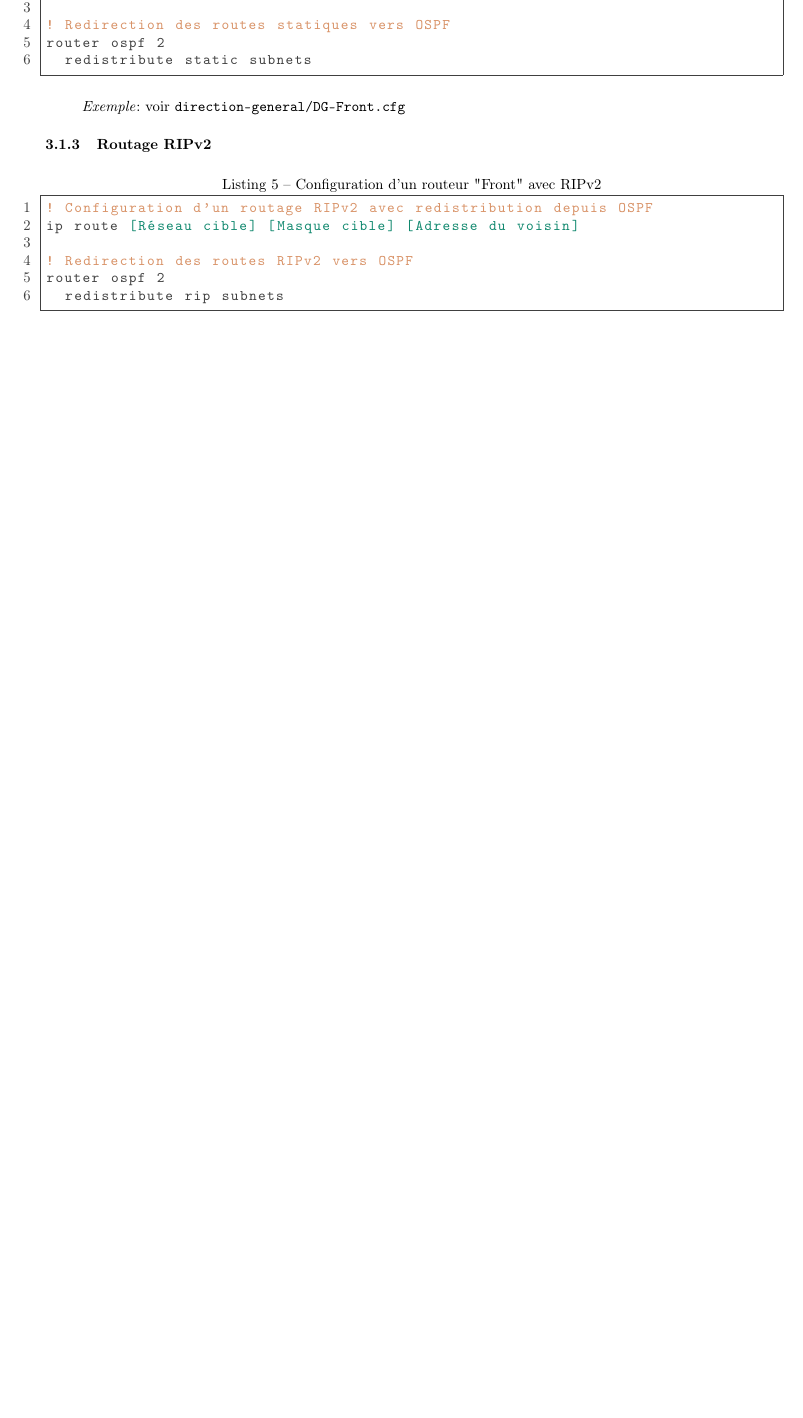
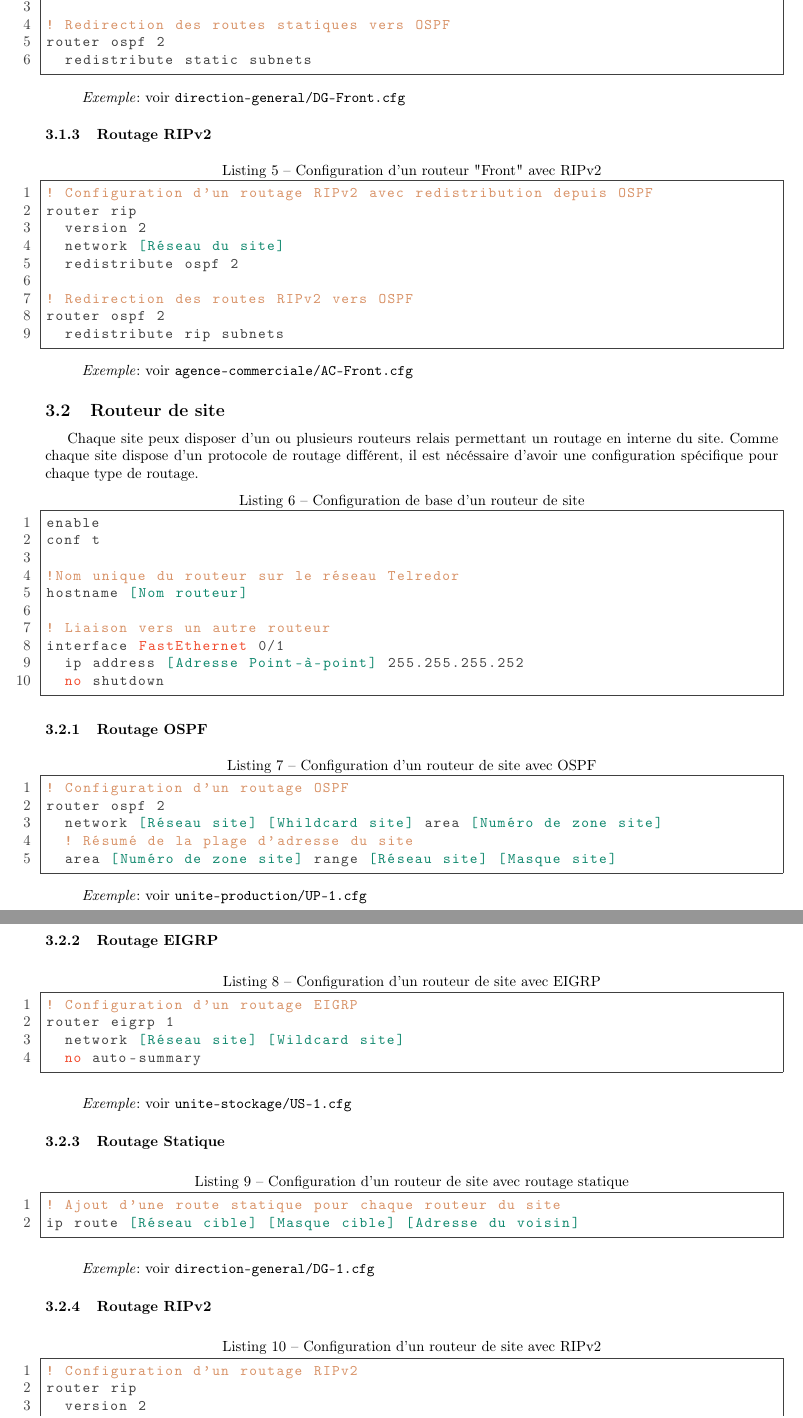
Before and after one commit to EpicKiwi/Wide-Network-Project-Cesi-A4, a LaTeX document (dossier-configuration/dossier-configuration.tex): part of page 4 of 4 before the commit and two parts of pages 4 and 5 of 5 after it, the two joined at a grey line, cut so that both start at the same text, the shorter picture padded with empty space. Compiled offline with pdfLaTeX.

```diff
--- a/dossier-configuration/dossier-configuration.tex
+++ b/dossier-configuration/dossier-configuration.tex
@@ -51,7 +51,7 @@
 		inputencoding=utf8,
     	extendedchars=true}
 
-\title{Mission Telredor-Supra : Dosser de configuration}
+\title{Mission Telredor-Supra : Dossier de configuration}
 \date{3 Juin 2019}
 \author{Clément \bsc{Boutin} \and Baptiste \bsc{Saclier}}
 
@@ -227,13 +227,78 @@
 
 \begin{lstlisting}[caption=Configuration d'un routeur "Front" avec RIPv2]
 ! Configuration d'un routage RIPv2 avec redistribution depuis OSPF
-ip route [Réseau cible] [Masque cible] [Adresse du voisin]
+router rip
+  version 2
+  network [Réseau du site]
+  redistribute ospf 2
 
 ! Redirection des routes RIPv2 vers OSPF
 router ospf 2
   redistribute rip subnets
 \end{lstlisting}
 
-\seefile{direction-general/DG-Front.cfg}
+\seefile{agence-commerciale/AC-Front.cfg}
+
+\subsection{Routeur de site}
+
+Chaque site peux disposer d'un ou plusieurs routeurs relais permettant un routage en interne du site.
+Comme chaque site dispose d'un protocole de routage différent, il est nécéssaire d'avoir une configuration spécifique pour chaque type de routage.
+
+\begin{lstlisting}[caption=Configuration de base d'un routeur de site]
+enable
+conf t
+
+!Nom unique du routeur sur le réseau Telredor
+hostname [Nom routeur]
+
+! Liaison vers un autre routeur
+interface FastEthernet 0/1
+  ip address [Adresse Point-à-point] 255.255.255.252
+  no shutdown
+\end{lstlisting}
+
+\subsubsection{Routage OSPF}
+
+\begin{lstlisting}[caption=Configuration d'un routeur de site avec OSPF]
+! Configuration d'un routage OSPF
+router ospf 2
+  network [Réseau site] [Whildcard site] area [Numéro de zone site]
+  ! Résumé de la plage d'adresse du site
+  area [Numéro de zone site] range [Réseau site] [Masque site]
+\end{lstlisting}
+
+\seefile{unite-production/UP-1.cfg}
+
+\subsubsection{Routage EIGRP}
+
+\begin{lstlisting}[caption=Configuration d'un routeur de site avec EIGRP]
+! Configuration d'un routage EIGRP
+router eigrp 1
+  network [Réseau site] [Wildcard site]
+  no auto-summary
+\end{lstlisting}
+
+\seefile{unite-stockage/US-1.cfg}
+
+\subsubsection{Routage Statique}
+
+\begin{lstlisting}[caption=Configuration d'un routeur de site avec routage statique]
+! Ajout d'une route statique pour chaque routeur du site
+ip route [Réseau cible] [Masque cible] [Adresse du voisin]
+\end{lstlisting}
+
+\seefile{direction-general/DG-1.cfg}
+
+\subsubsection{Routage RIPv2}
+
+\begin{lstlisting}[caption=Configuration d'un routeur de site avec RIPv2]
+! Configuration d'un routage RIPv2
+router rip
+  version 2
+  network [Réseau du site]
+  redistribute ospf 2
+\end{lstlisting}
+
+\seefile{agence-commerciale/AC-1.cfg}
 
 \end{document}
```
Also changed, not shown: network/agence-commerciale/AC-1.cfg (added, +24 -0 lines), network/agence-commerciale/AC-2.cfg (added, +25 -0 lines), network/agence-commerciale/AC-3.cfg (added, +21 -0 lines), network/agence-commerciale/AC-Front.cfg (+19 -0 lines).
